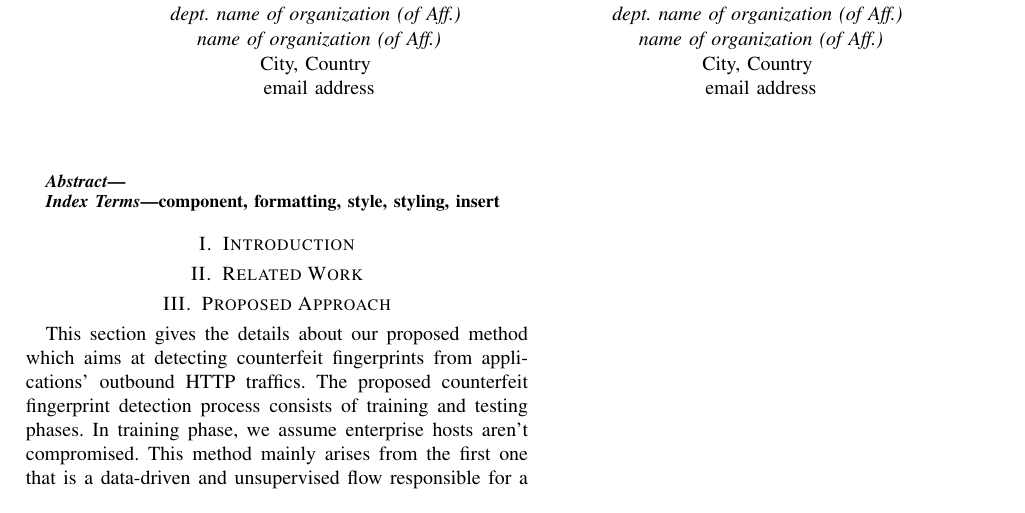
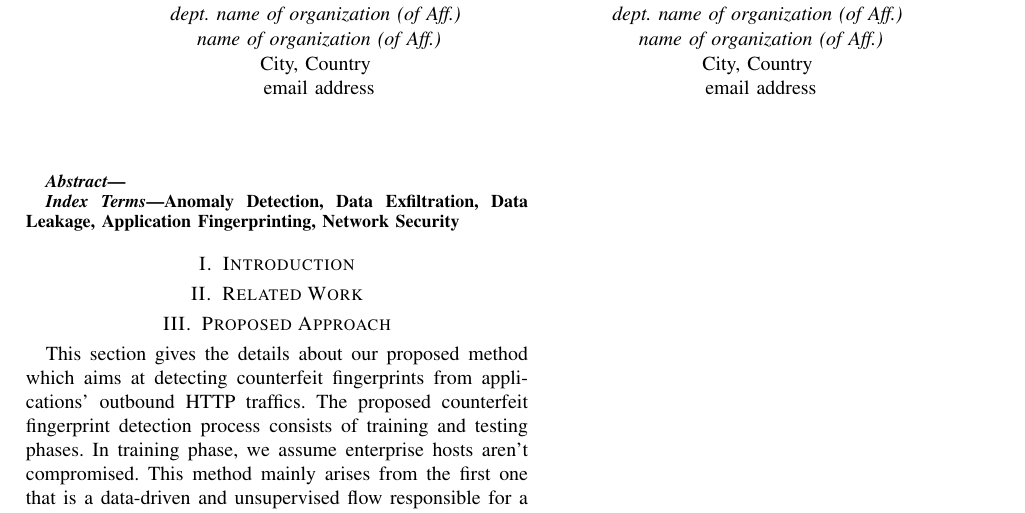
Before and after one commit to dwyanewei2/anamoly_outbound_http_traffic, a LaTeX paper (conference_041818.tex, which reads abstract.tex): part of page 1 of 2, cut so that both start at the same text. Compiled offline with pdfLaTeX; a missing font is replaced by an installed copy or a similar font; a LaTeX package or settings file that is missing is left out.

Commit message:
add key words

```diff
--- a/abstract.tex
+++ b/abstract.tex
@@ -3,5 +3,5 @@
 \end{abstract}
 
 \begin{IEEEkeywords}
-component, formatting, style, styling, insert
+Anomaly Detection, Data Exfiltration, Data Leakage, Application Fingerprinting, Network Security
 \end{IEEEkeywords}
```
Also changed, not shown: conference_041818.pdf, 2 other files.
